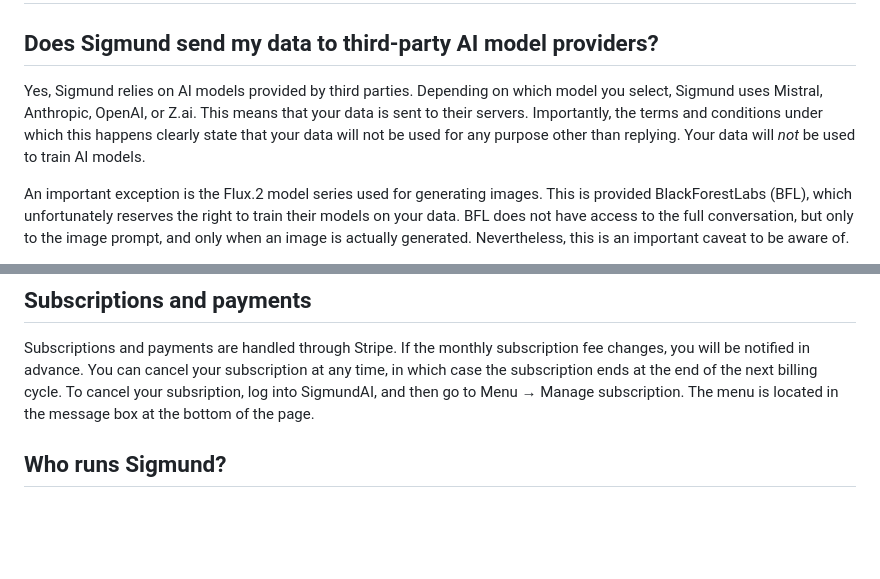
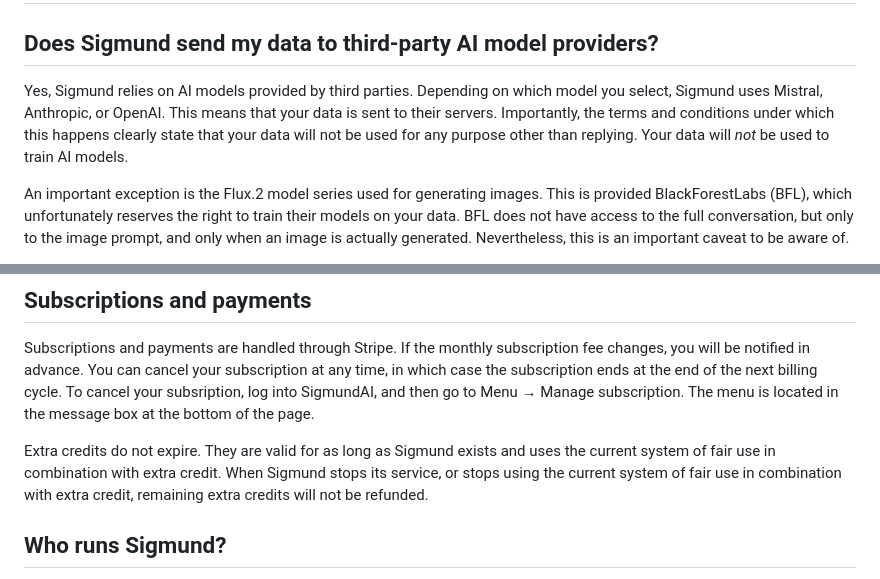
Before and after one commit to open-cogsci/sigmund-ai, a Markdown page: sigmund/static/terms.md, 2 parts joined by grey strips. GitHub-like rendering; blank space fills up the shorter version.

Commit message:
Update terms

```diff
--- a/sigmund/static/terms.md
+++ b/sigmund/static/terms.md
@@ -6,7 +6,7 @@
 
 ## Does Sigmund send my data to third-party AI model providers?
 
-Yes, Sigmund relies on AI models provided by third parties. Depending on which model you select, Sigmund uses Mistral, Anthropic, OpenAI, or Z.ai. This means that your data is sent to their servers. Importantly, the terms and conditions under which this happens clearly state that your data will not be used for any purpose other than replying. Your data will *not* be used to train AI models.
+Yes, Sigmund relies on AI models provided by third parties. Depending on which model you select, Sigmund uses Mistral, Anthropic, or OpenAI. This means that your data is sent to their servers. Importantly, the terms and conditions under which this happens clearly state that your data will not be used for any purpose other than replying. Your data will *not* be used to train AI models.
 
 An important exception is the Flux.2 model series used for generating images. This is provided BlackForestLabs (BFL), which unfortunately reserves the right to train their models on your data. BFL does not have access to the full conversation, but only to the image prompt, and only when an image is actually generated. Nevertheless, this is an important caveat to be aware of.
 
@@ -88,6 +88,8 @@ Abusive accounts will be suspended without advance notice. Here, ‘abuse’ inc
 
 Subscriptions and payments are handled through Stripe. If the monthly subscription fee changes, you will be notified in advance. You can cancel your subscription at any time, in which case the subscription ends at the end of the next billing cycle. To cancel your subsription, log into SigmundAI, and then go to Menu → Manage subscription. The menu is located in the message box at the bottom of the page.
 
+Extra credits do not expire. They are valid for as long as Sigmund exists and uses the current system of fair use in combination with extra credit. When Sigmund stops its service, or stops using the current system of fair use in combination with extra credit, remaining extra credits will not be refunded.
+
 
 ## Who runs Sigmund?
 
```
